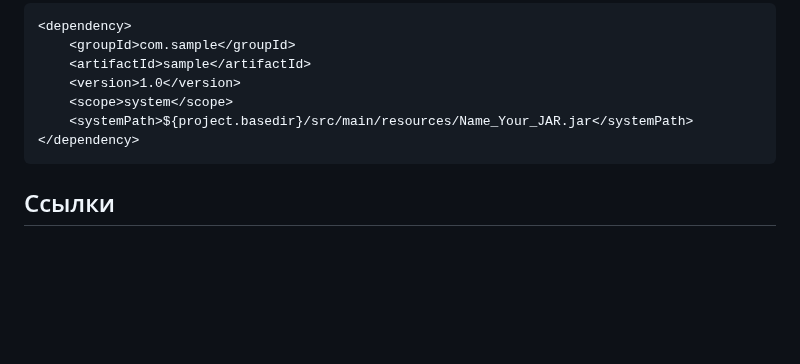
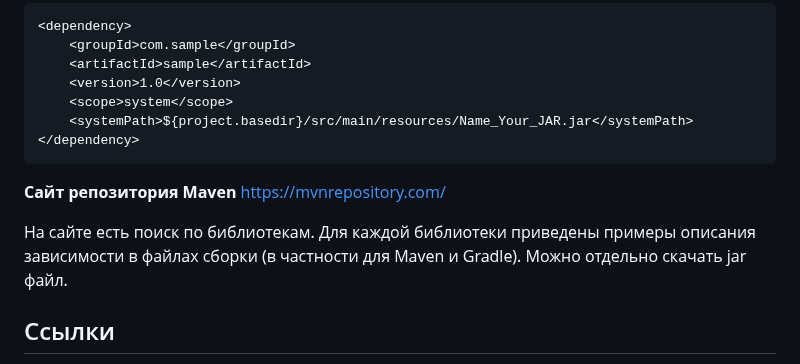
Before and after one commit to ivtipm/BigDataLanguages, a Markdown page: Java/Maven/readme.md, the part around the change. Drawn GitHub-style; blank space fills up the shorter version.

Commit message:
upd: maven

````diff
--- a/Java/Maven/readme.md
+++ b/Java/Maven/readme.md
@@ -113,6 +113,11 @@ https://stackoverflow.com/questions/4955635/how-to-add-local-jar-files-to-a-mave
 ```
 
 
+**Сайт репозитория Maven**
+https://mvnrepository.com/
+
+На сайте есть поиск по библиотекам. Для каждой библиотеки приведены примеры описания зависимости в файлах сборки (в частности для Maven и Gradle). Можно отдельно скачать jar файл.
+
 ## Ссылки
 1. Начальное руководство Maven: https://maven.apache.org/guides/getting-started/index.html
 1. Соглашение о файловой структуре проекта: https://maven.apache.org/guides/introduction/introduction-to-the-standard-directory-layout.html
````
Also changed, not shown: Java/maven.md (deleted, +0 -27 lines).
